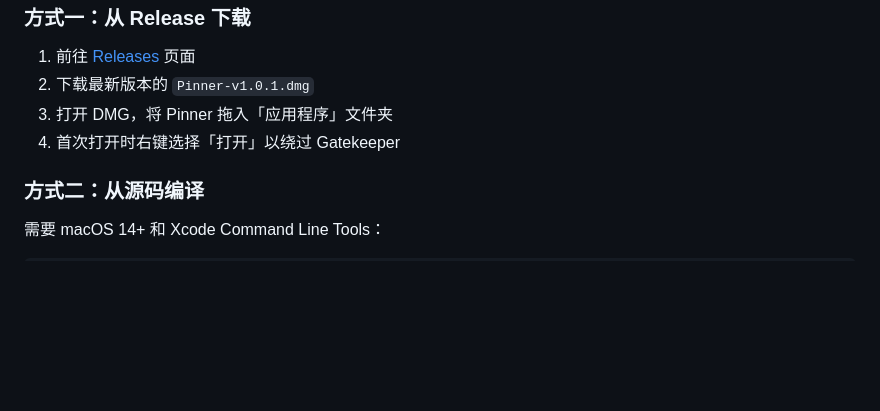
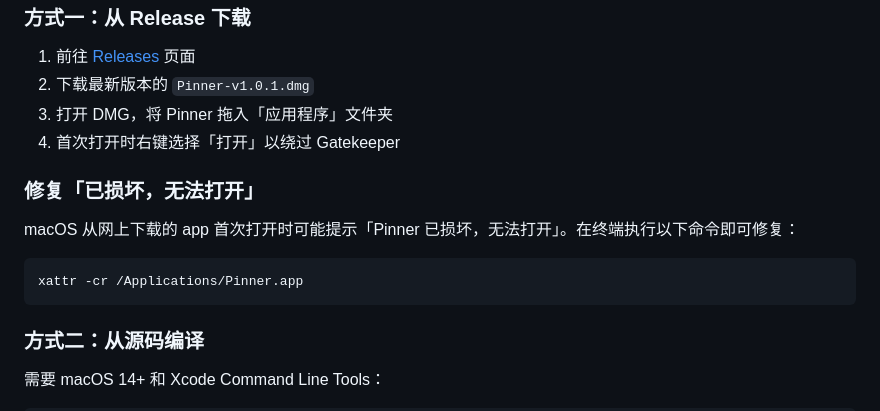
Before and after one commit to tienflow/Pinner, a Markdown page: README.md, the part around the change. Rendered like a GitHub page; blank space fills up the shorter version.

Commit message:
docs: add Gatekeeper fix instructions to README

````diff
--- a/README.md
+++ b/README.md
@@ -104,6 +104,14 @@ OTP 快捷键          ← 子菜单配置
 3. 打开 DMG，将 Pinner 拖入「应用程序」文件夹
 4. 首次打开时右键选择「打开」以绕过 Gatekeeper
 
+### 修复「已损坏，无法打开」
+
+macOS 从网上下载的 app 首次打开时可能提示「Pinner 已损坏，无法打开」。在终端执行以下命令即可修复：
+
+```bash
+xattr -cr /Applications/Pinner.app
+```
+
 ### 方式二：从源码编译
 
 需要 macOS 14+ 和 Xcode Command Line Tools：
````
